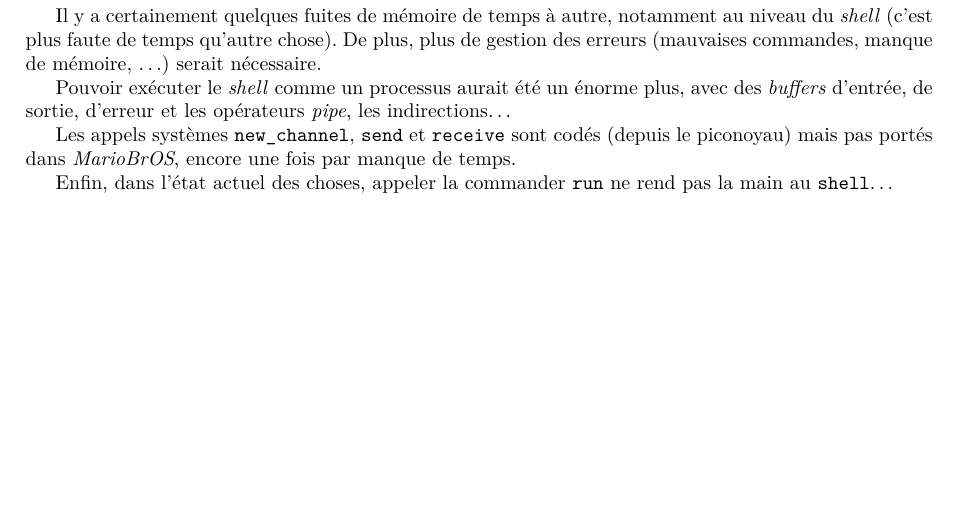
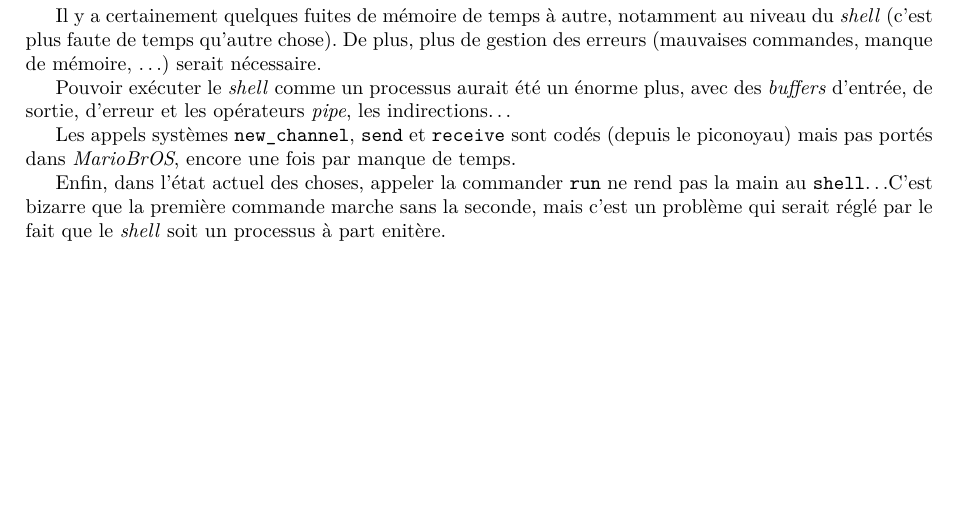
Before and after one commit to FlorentinGuth/MariobrOS, a LaTeX document (report/report.tex): part of page 7 of 7, cut so that both start at the same text. Compiled offline with pdfLaTeX.

Commit message:
Final report

```diff
--- a/report/report.tex
+++ b/report/report.tex
@@ -349,6 +349,8 @@ sont codés (depuis le piconoyau) mais pas portés dans \mariobros, encore une
 fois par manque de temps.
 
 Enfin, dans l'état actuel des choses, appeler la commander \code{run} ne rend
-pas la main au \code{shell}\ldots
+pas la main au \code{shell}\ldots C'est bizarre que la première commande marche
+sans la seconde, mais c'est un problème qui serait réglé par le fait que le
+\foreign{shell} soit un processus à part enitère.
 
 \end{document}
```
Also changed, not shown: report/report.pdf.
